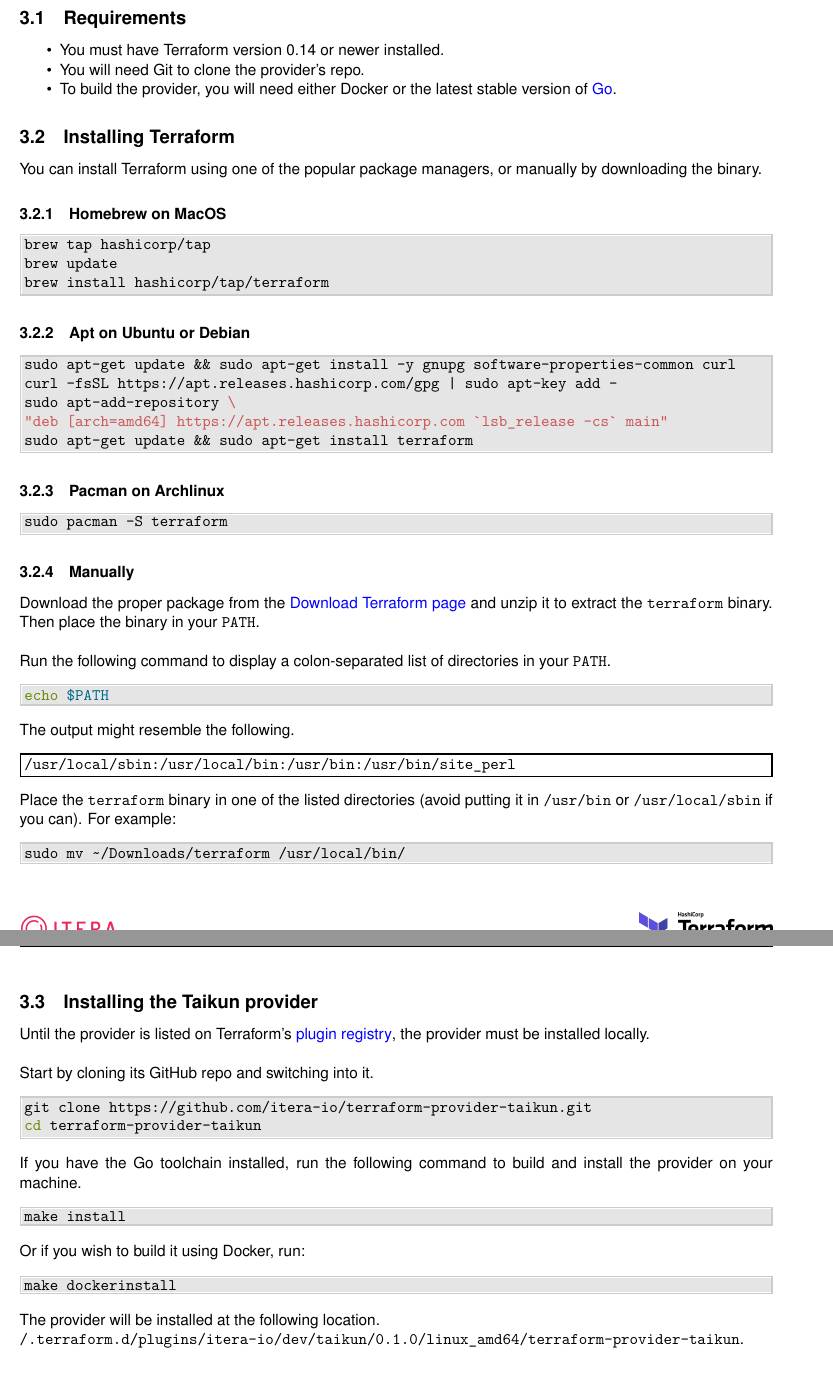
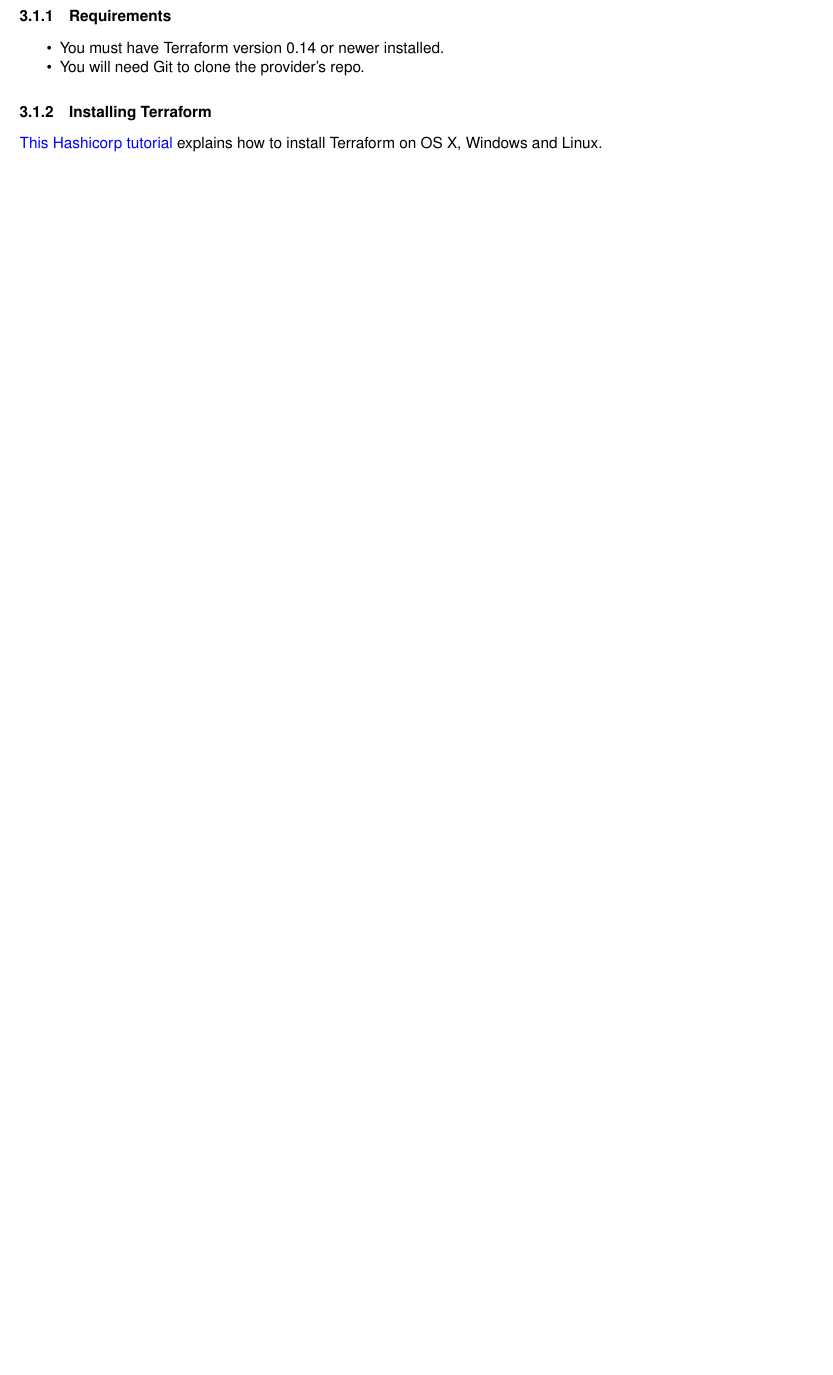
Before and after one commit to itera-io/terraform-provider-taikun-workshop, a LaTeX document (src/main.tex, which reads src/setup_local.tex, src/setup_unix.tex): two parts of pages 3 and 4 of 23 before the commit and part of page 3 of 22 after it, the two joined at a grey line, cut so that both start at the same text, the shorter picture padded with empty space. Compiled offline with pdfLaTeX.

Commit message:
feat(subject): use public provider

```diff
--- /dev/null
+++ b/src/setup_local.tex
@@ -0,0 +1,11 @@
+\subsection{Local setup}\label{sec:local}
+
+\subsubsection{Requirements}
+\begin{itemize}
+  \item You must have Terraform version 0.14 or newer installed.
+  \item You will need Git to clone the provider's repo.
+\end{itemize}
+
+\subsubsection{Installing Terraform}
+\href{https://learn.hashicorp.com/tutorials/terraform/install-cli#install-terraform}{This Hashicorp tutorial}
+explains how to install Terraform on OS X, Windows and Linux.
--- a/src/setup_unix.tex
+++ /dev/null
@@ -13,71 +0,0 @@
-\subsection{Requirements}
-\begin{itemize}
-  \item You must have Terraform version 0.14 or newer installed.
-  \item You will need Git to clone the provider's repo.
-  \item To build the provider, you will need either Docker or
-    the latest stable version of \href{https://golang.org/dl/}{Go}.
-\end{itemize}
-
-\subsection{Installing Terraform}
-You can install Terraform using one of the popular package managers, or manually by
-downloading the binary.
-\subsubsection{Homebrew on MacOS}
-\begin{shell}
-brew tap hashicorp/tap
-brew update
-brew install hashicorp/tap/terraform
-\end{shell}
-
-\subsubsection{Apt on Ubuntu or Debian}
-\begin{shell}
-sudo apt-get update && sudo apt-get install -y gnupg software-properties-common curl
-curl -fsSL https://apt.releases.hashicorp.com/gpg | sudo apt-key add -
-sudo apt-add-repository \
-"deb [arch=amd64] https://apt.releases.hashicorp.com `lsb_release -cs` main"
-sudo apt-get update && sudo apt-get install terraform
-\end{shell}
-
-\subsubsection{Pacman on Archlinux}
-\begin{shell}
-sudo pacman -S terraform
-\end{shell}
-
-\subsubsection{Manually}
-Download the proper package from the \href{https://www.terraform.io/downloads.html}{Download Terraform page}
-and unzip it to extract the \texttt{terraform} binary.
-Then place the binary in your \texttt{PATH}.\\
-
-Run the following command to display a colon-separated list of directories in your \texttt{PATH}.
-\begin{shell}
-echo $PATH
-\end{shell}
-The output might resemble the following.
-\begin{raw}
-/usr/local/sbin:/usr/local/bin:/usr/bin:/usr/bin/site_perl
-\end{raw}
-Place the \texttt{terraform} binary in one of the listed directories (avoid putting it in \texttt{/usr/bin} or \texttt{/usr/local/sbin} if you can).
-For example:
-\begin{shell}
-sudo mv ~/Downloads/terraform /usr/local/bin/
-\end{shell}
-
-\subsection{Installing the Taikun provider}
-Until the provider is listed on Terraform's \href{https://registry.terraform.io/browse/providers}{plugin registry},
-the provider must be installed locally.\\
-
-Start by cloning its GitHub repo and switching into it.
-\begin{shell}
-git clone https://github.com/itera-io/terraform-provider-taikun.git
-cd terraform-provider-taikun
-\end{shell}
-If you have the Go toolchain installed,
-run the following command to build and install the provider on your machine.
-\begin{shell}
-make install
-\end{shell}
-Or if you wish to build it using Docker, run:
-\begin{shell}
-make dockerinstall
-\end{shell}
-The provider will be installed at the following location.\\
-\texttt{~/.terraform.d/plugins/itera-io/dev/taikun/0.1.0/linux\_amd64/terraform-provider-taikun}.
```
Also changed, not shown: src/intro.tex (+1 -1 lines), src/main.tex (+2 -2 lines), src/setup.tex (added, +11 -0 lines), src/setup_docker.tex (+7 -7 lines), src/tasks.tex (+7 -6 lines), src/Makefile, src/setup_local.tex (7 more changed lines), src/setup_unix.tex (19 more changed lines).
